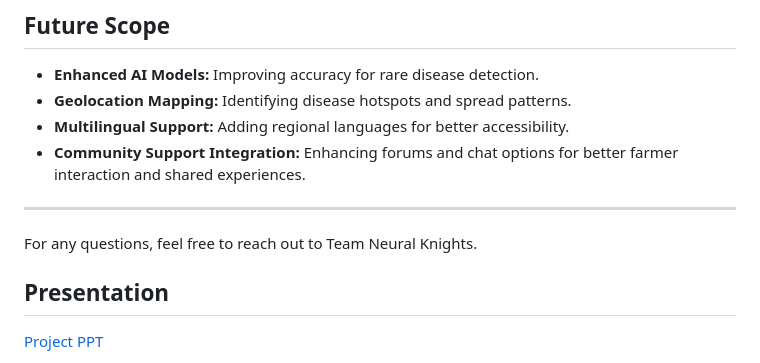
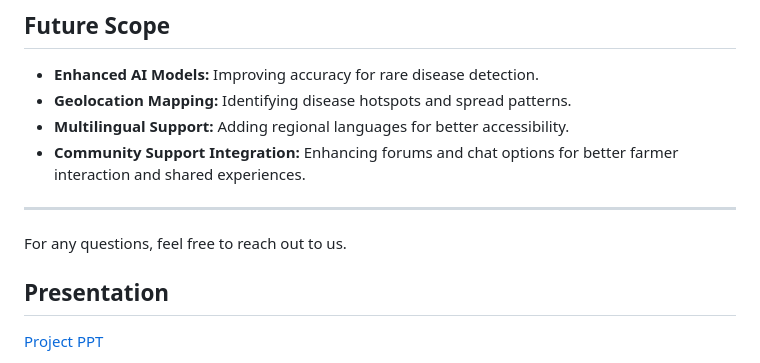
Before and after one commit to mansicode12/FarmGuard-AI-Crop-Doctor, a Markdown page: README.md, the part around the change. GitHub-like rendering.

```diff
--- a/README.md
+++ b/README.md
@@ -98,7 +98,7 @@ Create a `.env` file in the Flask directory and add:
 - **Multilingual Support:** Adding regional languages for better accessibility.
 - **Community Support Integration:** Enhancing forums and chat options for better farmer interaction and shared experiences.
 ---
-For any questions, feel free to reach out to Team Neural Knights.
+For any questions, feel free to reach out to us.
 
 ## Presentation
 [Project PPT](https://drive.google.com/file/d/1IJ0FKWMBDul37KM5-d8QNJnOfvlimpfj/view?usp=sharing)
```
